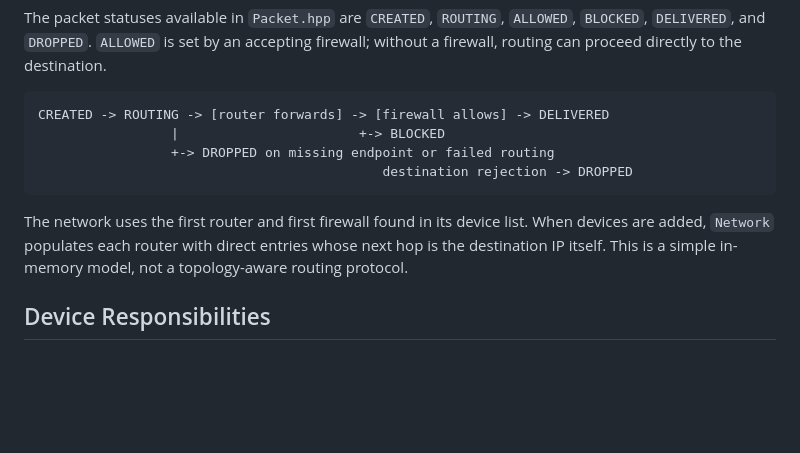
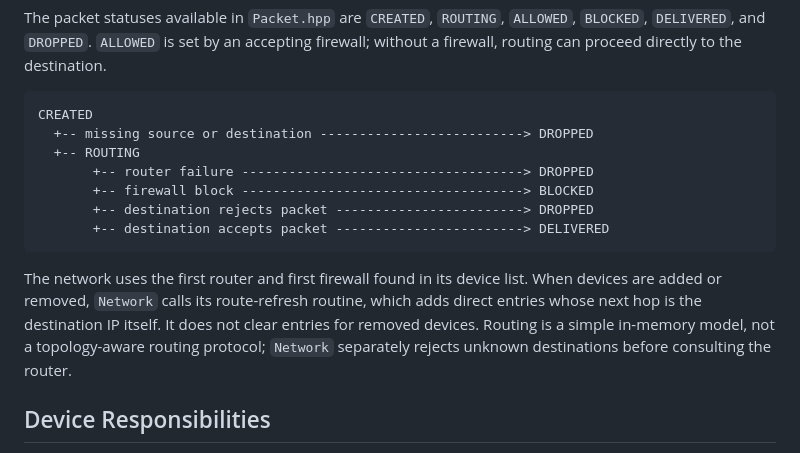
Before and after one commit to mudassir-93/CYBERGUARD-ENGINE, a Markdown page: docs/architecture.md, the part around the change. Drawn GitHub-style; blank space fills up the shorter version.

Commit message:
docs: clarify native routing limitations

````diff
--- a/docs/architecture.md
+++ b/docs/architecture.md
@@ -52,16 +52,21 @@ accepting firewall; without a firewall, routing can proceed directly to the
 destination.
 
 ```text
-CREATED -> ROUTING -> [router forwards] -> [firewall allows] -> DELIVERED
-                 |                       +-> BLOCKED
-                 +-> DROPPED on missing endpoint or failed routing
-                                            destination rejection -> DROPPED
+CREATED
+  +-- missing source or destination --------------------------> DROPPED
+  +-- ROUTING
+       +-- router failure ------------------------------------> DROPPED
+       +-- firewall block ------------------------------------> BLOCKED
+       +-- destination rejects packet ------------------------> DROPPED
+       +-- destination accepts packet ------------------------> DELIVERED
 ```
 
 The network uses the first router and first firewall found in its device list.
-When devices are added, `Network` populates each router with direct entries
-whose next hop is the destination IP itself. This is a simple in-memory model,
-not a topology-aware routing protocol.
+When devices are added or removed, `Network` calls its route-refresh routine,
+which adds direct entries whose next hop is the destination IP itself. It does
+not clear entries for removed devices. Routing is a simple in-memory model,
+not a topology-aware routing protocol; `Network` separately rejects unknown
+destinations before consulting the router.
 
 ## Device Responsibilities
 
````
